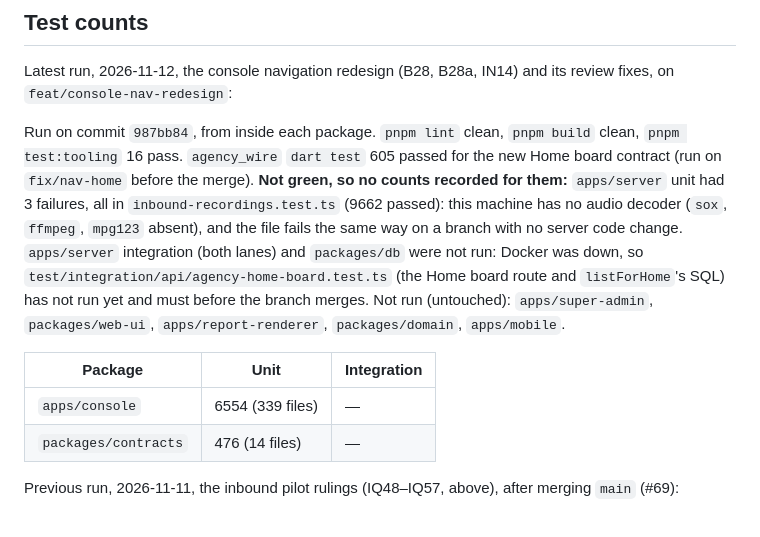
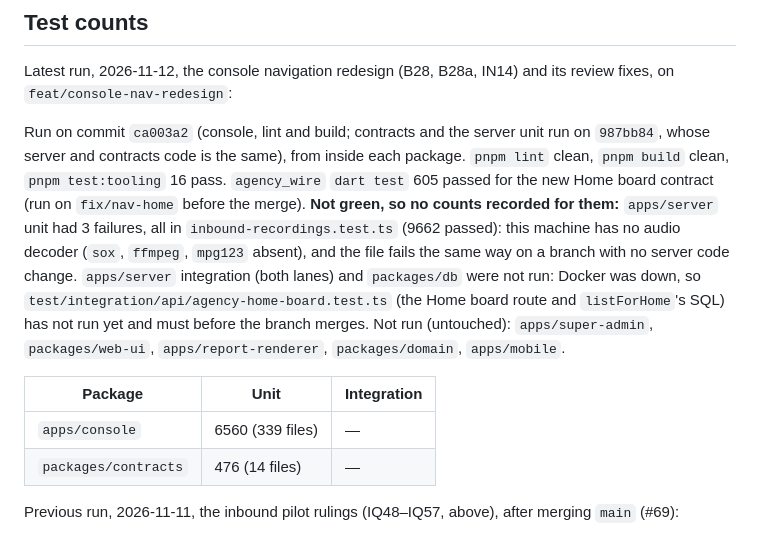
Before and after one commit to sapieonic/magick-agency, a Markdown page: docs/status.md, the part around the change. Rendered like a GitHub page.

Commit message:
docs: record the console run after the agent landing ruling
Co-Authored-By: Claude Opus 5.5 <noreply@anthropic.com>
Claude-Session: https://claude.ai/code/session_019N3JzCAkXjk42SghwGLmeZ

```diff
--- a/docs/status.md
+++ b/docs/status.md
@@ -1344,7 +1344,8 @@ its Swift have never been compiled.
 Latest run, 2026-11-12, the console navigation redesign (B28, B28a, IN14) and its review fixes,
 on `feat/console-nav-redesign`:
 
-Run on commit `987bb84`, from inside each package. `pnpm lint` clean, `pnpm build` clean, `pnpm
+Run on commit `ca003a2` (console, lint and build; contracts and the server unit run on `987bb84`, whose
+server and contracts code is the same), from inside each package. `pnpm lint` clean, `pnpm build` clean, `pnpm
 test:tooling` 16 pass. `agency_wire` `dart test` 605 passed for the new Home board contract (run on
 `fix/nav-home` before the merge). **Not green, so no counts recorded for them:** `apps/server` unit
 had 3 failures, all in `inbound-recordings.test.ts` (9662 passed): this machine has no audio
@@ -1356,7 +1357,7 @@ was down, so `test/integration/api/agency-home-board.test.ts` (the Home board ro
 
 | Package | Unit | Integration |
 |---|---|---|
-| `apps/console` | 6554 (339 files) | — |
+| `apps/console` | 6560 (339 files) | — |
 | `packages/contracts` | 476 (14 files) | — |
 
 Previous run, 2026-11-11, the inbound pilot rulings (IQ48–IQ57, above), after merging `main` (#69):
```
